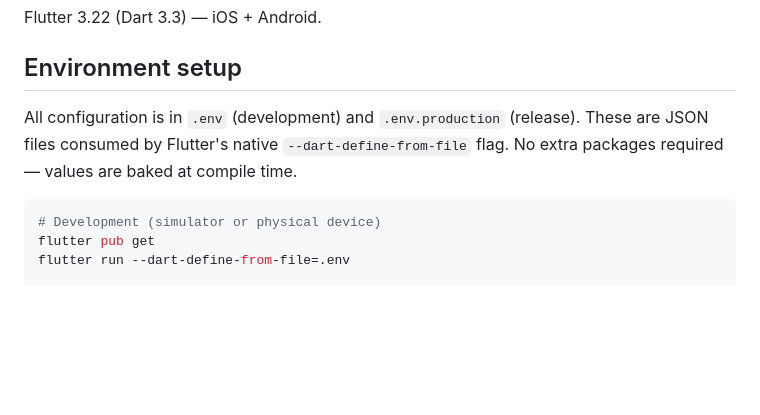
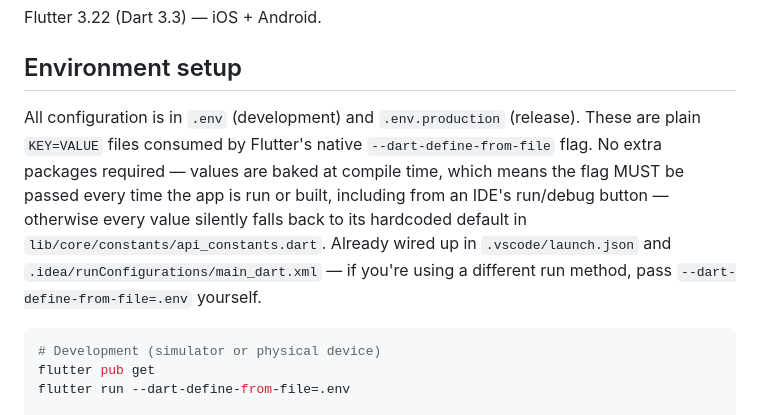
Before and after one commit to oluokunkabiru/vylapp, a Markdown page: mobile/README.md, the part around the change. Drawn GitHub-style; blank space fills up the shorter version.

Commit message:
docs(mobile): document that --dart-define-from-file must be passed every run
The .idea run config had zero dart-defines wired up, so every launch from
the IDE silently used the hardcoded defaults in api_constants.dart instead
of .env — nothing was actually broken in .env itself, the flag just was
never being passed. Fixed the IntelliJ/Android Studio run config and added
a VS Code launch.json with the flag baked in; documented the "must be
passed every time" requirement here since it's an easy trap for any run
method that isn't one of those two.

Co-Authored-By: Claude Sonnet 5 <noreply@anthropic.com>
Claude-Session: https://claude.ai/code/session_01UWuKeWXbvc7t8DLGsdMACv

````diff
--- a/mobile/README.md
+++ b/mobile/README.md
@@ -5,8 +5,15 @@ Flutter 3.22 (Dart 3.3) — iOS + Android.
 ## Environment setup
 
 All configuration is in `.env` (development) and `.env.production` (release).
-These are JSON files consumed by Flutter's native `--dart-define-from-file` flag.
-No extra packages required — values are baked at compile time.
+These are plain `KEY=VALUE` files consumed by Flutter's native
+`--dart-define-from-file` flag. No extra packages required — values are
+baked at compile time, which means the flag MUST be passed every time the
+app is run or built, including from an IDE's run/debug button — otherwise
+every value silently falls back to its hardcoded default in
+`lib/core/constants/api_constants.dart`. Already wired up in
+`.vscode/launch.json` and `.idea/runConfigurations/main_dart.xml` — if
+you're using a different run method, pass `--dart-define-from-file=.env`
+yourself.
 
 ```bash
 # Development (simulator or physical device)
````
